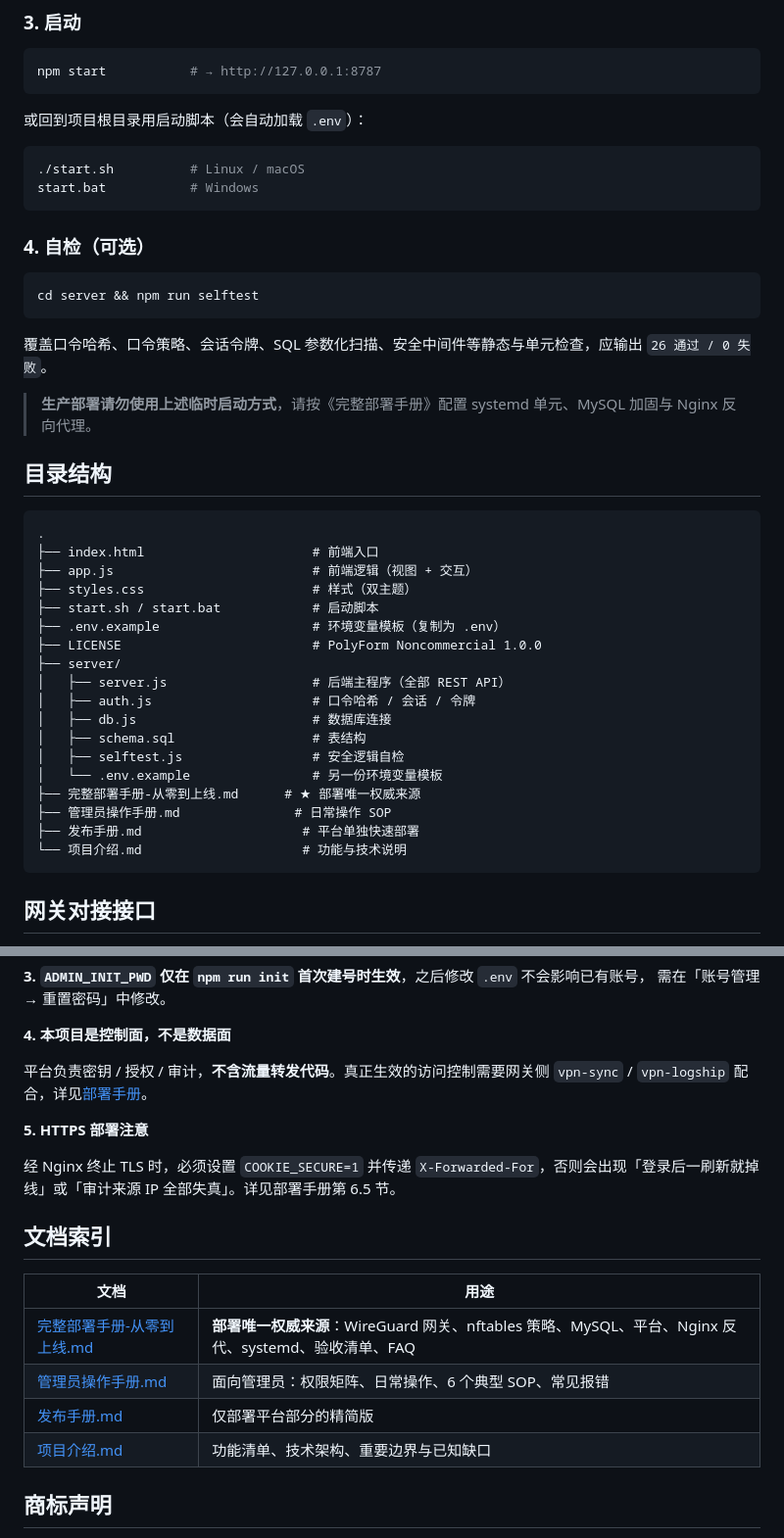
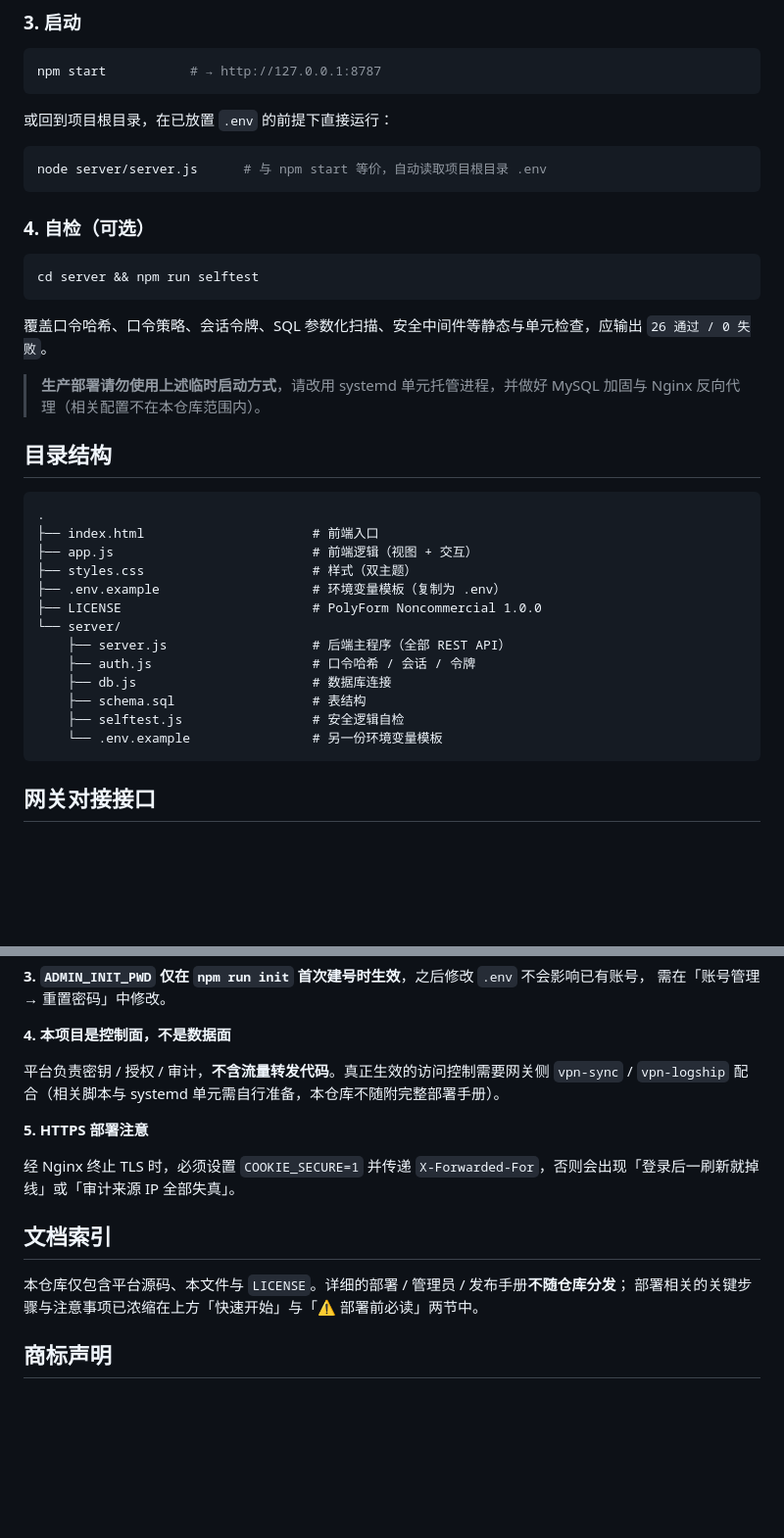
Before and after one commit to 496793028/wg-web, a Markdown page: README.md, 2 parts joined by grey strips. Shown at 98% size. Drawn GitHub-style; blank space fills up the shorter version.

Commit message:
docs: 收敛 README 文档索引与快速开始，移除已不随仓库分发的手册引用

````diff
--- a/README.md
+++ b/README.md
@@ -111,11 +111,10 @@ npm run init        # 建表 + 创建初始管理员
 npm start           # → http://127.0.0.1:8787
 ```
 
-或回到项目根目录用启动脚本（会自动加载 `.env`）：
+或回到项目根目录，在已放置 `.env` 的前提下直接运行：
 
 ```bash
-./start.sh          # Linux / macOS
-start.bat           # Windows
+node server/server.js      # 与 npm start 等价，自动读取项目根目录 .env
 ```
 
 ### 4. 自检（可选）
@@ -126,7 +125,7 @@ cd server && npm run selftest
 
 覆盖口令哈希、口令策略、会话令牌、SQL 参数化扫描、安全中间件等静态与单元检查，应输出 `26 通过 / 0 失败`。
 
-> **生产部署请勿使用上述临时启动方式**，请按《完整部署手册》配置 systemd 单元、MySQL 加固与 Nginx 反向代理。
+> **生产部署请勿使用上述临时启动方式**，请改用 systemd 单元托管进程，并做好 MySQL 加固与 Nginx 反向代理（相关配置不在本仓库范围内）。
 
 ## 目录结构
 
@@ -135,20 +134,15 @@ cd server && npm run selftest
 ├── index.html                      # 前端入口
 ├── app.js                          # 前端逻辑（视图 + 交互）
 ├── styles.css                      # 样式（双主题）
-├── start.sh / start.bat            # 启动脚本
 ├── .env.example                    # 环境变量模板（复制为 .env）
 ├── LICENSE                         # PolyForm Noncommercial 1.0.0
-├── server/
-│   ├── server.js                   # 后端主程序（全部 REST API）
-│   ├── auth.js                     # 口令哈希 / 会话 / 令牌
-│   ├── db.js                       # 数据库连接
-│   ├── schema.sql                  # 表结构
-│   ├── selftest.js                 # 安全逻辑自检
-│   └── .env.example                # 另一份环境变量模板
-├── 完整部署手册-从零到上线.md      # ★ 部署唯一权威来源
-├── 管理员操作手册.md               # 日常操作 SOP
-├── 发布手册.md                     # 平台单独快速部署
-└── 项目介绍.md                     # 功能与技术说明
+└── server/
+    ├── server.js                   # 后端主程序（全部 REST API）
+    ├── auth.js                     # 口令哈希 / 会话 / 令牌
+    ├── db.js                       # 数据库连接
+    ├── schema.sql                  # 表结构
+    ├── selftest.js                 # 安全逻辑自检
+    └── .env.example                # 另一份环境变量模板
 ```
 
 ## 网关对接接口
@@ -193,20 +187,16 @@ cd server && npm run selftest
 
 **4. 本项目是控制面，不是数据面**
 
-平台负责密钥 / 授权 / 审计，**不含流量转发代码**。真正生效的访问控制需要网关侧 `vpn-sync` / `vpn-logship` 配合，详见[部署手册](完整部署手册-从零到上线.md)。
+平台负责密钥 / 授权 / 审计，**不含流量转发代码**。真正生效的访问控制需要网关侧 `vpn-sync` / `vpn-logship` 配合（相关脚本与 systemd 单元需自行准备，本仓库不随附完整部署手册）。
 
 **5. HTTPS 部署注意**
 
-经 Nginx 终止 TLS 时，必须设置 `COOKIE_SECURE=1` 并传递 `X-Forwarded-For`，否则会出现「登录后一刷新就掉线」或「审计来源 IP 全部失真」。详见部署手册第 6.5 节。
+经 Nginx 终止 TLS 时，必须设置 `COOKIE_SECURE=1` 并传递 `X-Forwarded-For`，否则会出现「登录后一刷新就掉线」或「审计来源 IP 全部失真」。
 
 ## 文档索引
 
-| 文档 | 用途 |
-| --- | --- |
-| [完整部署手册-从零到上线.md](完整部署手册-从零到上线.md) | **部署唯一权威来源**：WireGuard 网关、nftables 策略、MySQL、平台、Nginx 反代、systemd、验收清单、FAQ |
-| [管理员操作手册.md](管理员操作手册.md) | 面向管理员：权限矩阵、日常操作、6 个典型 SOP、常见报错 |
-| [发布手册.md](发布手册.md) | 仅部署平台部分的精简版 |
-| [项目介绍.md](项目介绍.md) | 功能清单、技术架构、重要边界与已知缺口 |
+本仓库仅包含平台源码、本文件与 `LICENSE`。详细的部署 / 管理员 / 发布手册**不随仓库分发**；
+部署相关的关键步骤与注意事项已浓缩在上方「快速开始」与「⚠️ 部署前必读」两节中。
 
 ## 商标声明
 
````
